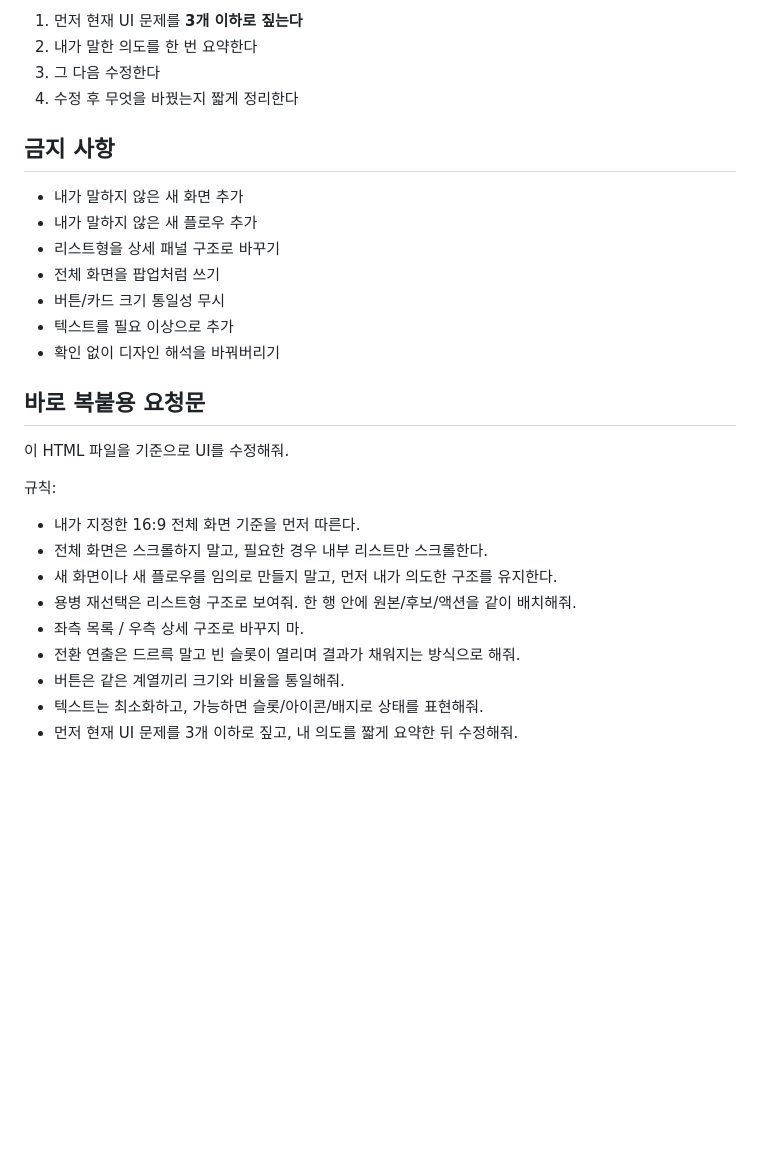
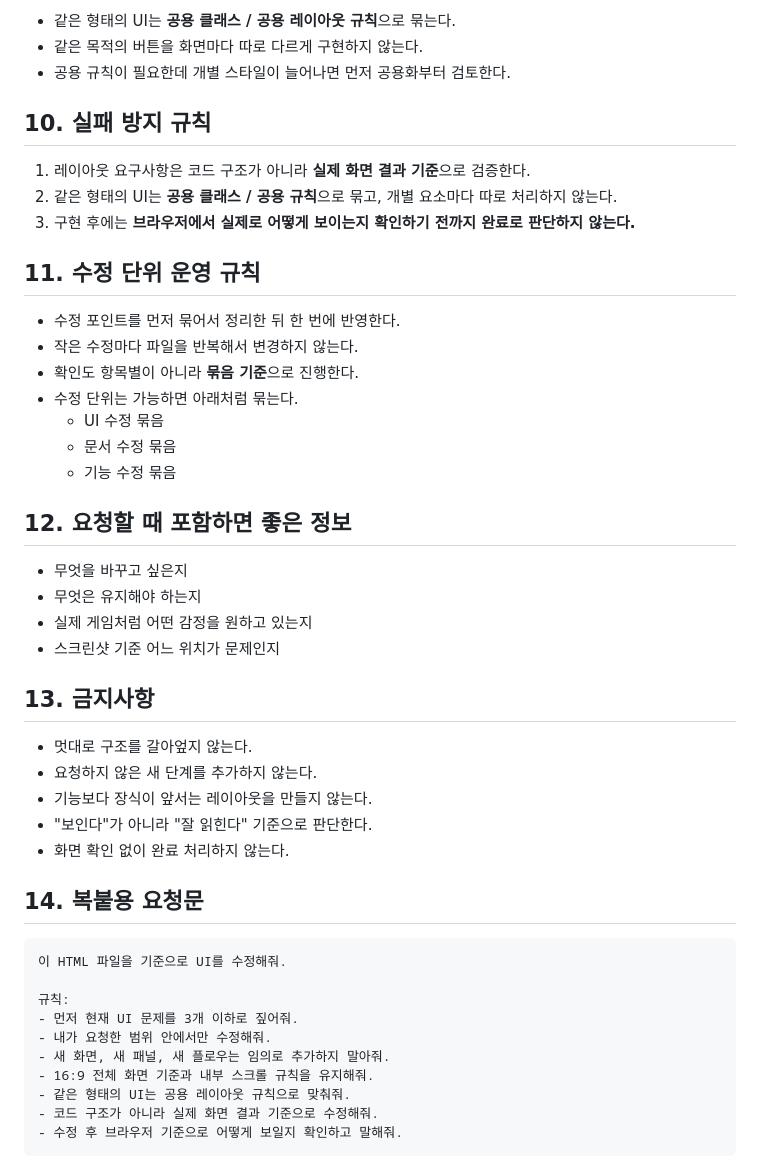
Before and after one commit to bigtory-web/mercenary-reselect-prototype, a Markdown page: prompts/ui-layout-rules.md, the part around one of its changes. Rendered like a GitHub page; blank space fills up the shorter version.

Commit message:
Restore UI layout rules prompt

````diff
--- a/prompts/ui-layout-rules.md
+++ b/prompts/ui-layout-rules.md
@@ -72,30 +76,50 @@
 
-1. 먼저 현재 UI 문제를 **3개 이하로 짚는다**
-2. 내가 말한 의도를 한 번 요약한다
-3. 그 다음 수정한다
-4. 수정 후 무엇을 바꿨는지 짧게 정리한다
+- 같은 형태의 UI는 **공용 클래스 / 공용 레이아웃 규칙**으로 묶는다.
+- 같은 목적의 버튼을 화면마다 따로 다르게 구현하지 않는다.
+- 공용 규칙이 필요한데 개별 스타일이 늘어나면 먼저 공용화부터 검토한다.
 
-## 금지 사항
+## 10. 실패 방지 규칙
 
-- 내가 말하지 않은 새 화면 추가
-- 내가 말하지 않은 새 플로우 추가
-- 리스트형을 상세 패널 구조로 바꾸기
-- 전체 화면을 팝업처럼 쓰기
-- 버튼/카드 크기 통일성 무시
-- 텍스트를 필요 이상으로 추가
-- 확인 없이 디자인 해석을 바꿔버리기
+1. 레이아웃 요구사항은 코드 구조가 아니라 **실제 화면 결과 기준**으로 검증한다.
+2. 같은 형태의 UI는 **공용 클래스 / 공용 규칙**으로 묶고, 개별 요소마다 따로 처리하지 않는다.
+3. 구현 후에는 **브라우저에서 실제로 어떻게 보이는지 확인하기 전까지 완료로 판단하지 않는다.**
 
-## 바로 복붙용 요청문
+## 11. 수정 단위 운영 규칙
 
+- 수정 포인트를 먼저 묶어서 정리한 뒤 한 번에 반영한다.
+- 작은 수정마다 파일을 반복해서 변경하지 않는다.
+- 확인도 항목별이 아니라 **묶음 기준**으로 진행한다.
+- 수정 단위는 가능하면 아래처럼 묶는다.
+  - UI 수정 묶음
+  - 문서 수정 묶음
+  - 기능 수정 묶음
+
+## 12. 요청할 때 포함하면 좋은 정보
+
+- 무엇을 바꾸고 싶은지
+- 무엇은 유지해야 하는지
+- 실제 게임처럼 어떤 감정을 원하고 있는지
+- 스크린샷 기준 어느 위치가 문제인지
+
+## 13. 금지사항
+
+- 멋대로 구조를 갈아엎지 않는다.
+- 요청하지 않은 새 단계를 추가하지 않는다.
+- 기능보다 장식이 앞서는 레이아웃을 만들지 않는다.
+- "보인다"가 아니라 "잘 읽힌다" 기준으로 판단한다.
+- 화면 확인 없이 완료 처리하지 않는다.
+
+## 14. 복붙용 요청문
+
+```text
 이 HTML 파일을 기준으로 UI를 수정해줘.
 
 규칙:
-- 내가 지정한 16:9 전체 화면 기준을 먼저 따른다.
-- 전체 화면은 스크롤하지 말고, 필요한 경우 내부 리스트만 스크롤한다.
-- 새 화면이나 새 플로우를 임의로 만들지 말고, 먼저 내가 의도한 구조를 유지한다.
-- 용병 재선택은 리스트형 구조로 보여줘. 한 행 안에 원본/후보/액션을 같이 배치해줘.
-- 좌측 목록 / 우측 상세 구조로 바꾸지 마.
-- 전환 연출은 드르륵 말고 빈 슬롯이 열리며 결과가 채워지는 방식으로 해줘.
-- 버튼은 같은 계열끼리 크기와 비율을 통일해줘.
-- 텍스트는 최소화하고, 가능하면 슬롯/아이콘/배지로 상태를 표현해줘.
-- 먼저 현재 UI 문제를 3개 이하로 짚고, 내 의도를 짧게 요약한 뒤 수정해줘.
+- 먼저 현재 UI 문제를 3개 이하로 짚어줘.
+- 내가 요청한 범위 안에서만 수정해줘.
+- 새 화면, 새 패널, 새 플로우는 임의로 추가하지 말아줘.
+- 16:9 전체 화면 기준과 내부 스크롤 규칙을 유지해줘.
+- 같은 형태의 UI는 공용 레이아웃 규칙으로 맞춰줘.
+- 코드 구조가 아니라 실제 화면 결과 기준으로 수정해줘.
+- 수정 후 브라우저 기준으로 어떻게 보일지 확인하고 말해줘.
+```
````
Also changed, not shown: other parts of prompts/ui-layout-rules.md (+57 -53 lines).
